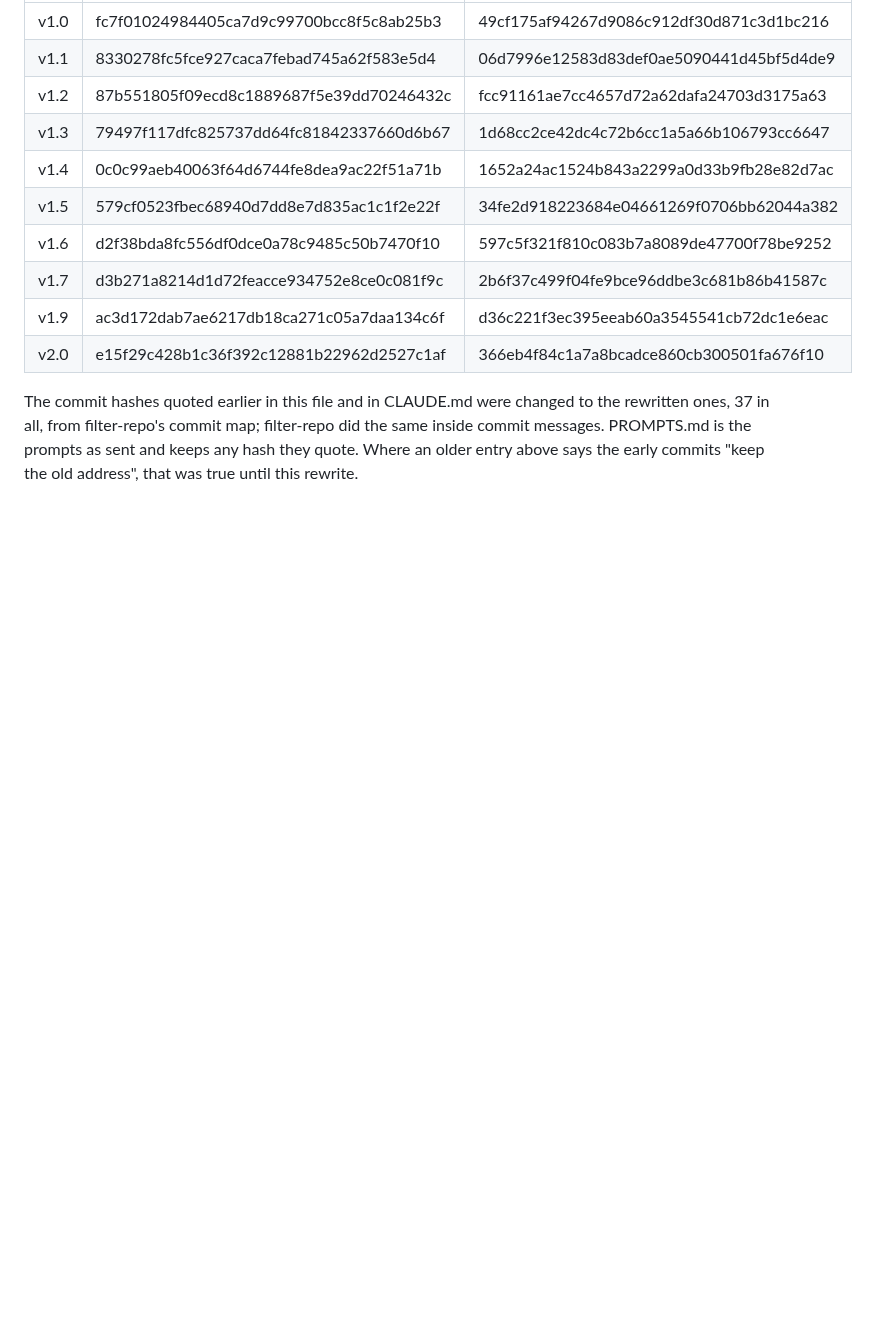
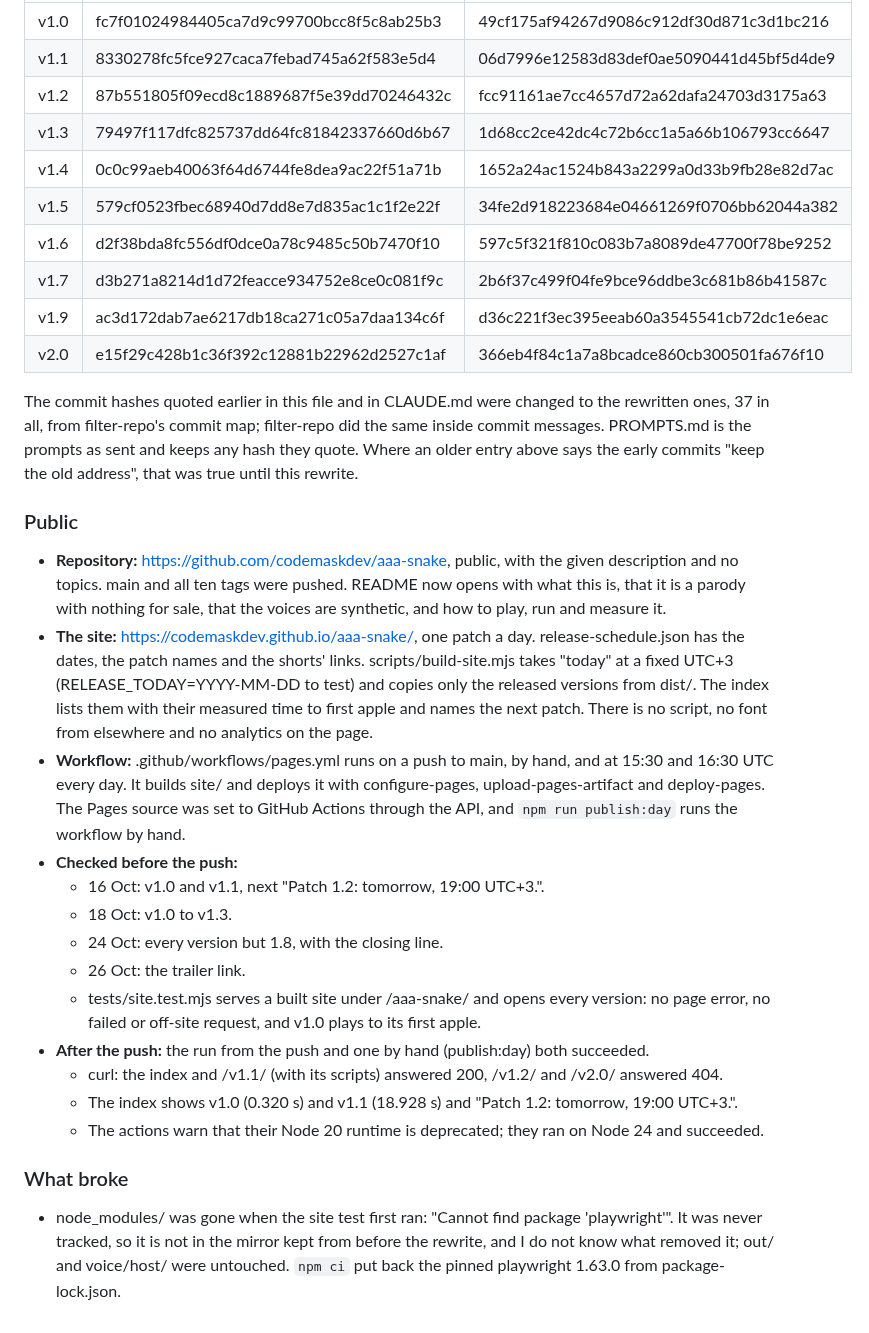
Before and after one commit to codemaskdev/aaa-snake, a Markdown page: DEVLOG.md, the part around the change. Rendered like a GitHub page; blank space fills up the shorter version.

Commit message:
Devlog: public repository, the site one patch a day, the checks before and after the push; prompt 25
Co-Authored-By: Claude Opus 5.5 (1M context) <noreply@anthropic.com>

```diff
--- a/DEVLOG.md
+++ b/DEVLOG.md
@@ -1564,3 +1564,31 @@ The commit hashes quoted earlier in this file and in CLAUDE.md were changed to t
 filter-repo's commit map; filter-repo did the same inside commit messages. PROMPTS.md is the prompts as sent and
 keeps any hash they quote. Where an older entry above says the early commits "keep the old address", that was true
 until this rewrite.
+
+### Public
+- **Repository:** https://github.com/codemaskdev/aaa-snake, public, with the given description and no topics. main
+  and all ten tags were pushed. README now opens with what this is, that it is a parody with nothing for sale, that the
+  voices are synthetic, and how to play, run and measure it.
+- **The site:** https://codemaskdev.github.io/aaa-snake/, one patch a day. release-schedule.json has the dates, the
+  patch names and the shorts' links. scripts/build-site.mjs takes "today" at a fixed UTC+3 (RELEASE_TODAY=YYYY-MM-DD
+  to test) and copies only the released versions from dist/. The index lists them with their measured time to first
+  apple and names the next patch. There is no script, no font from elsewhere and no analytics on the page.
+- **Workflow:** .github/workflows/pages.yml runs on a push to main, by hand, and at 15:30 and 16:30 UTC every day. It
+  builds site/ and deploys it with configure-pages, upload-pages-artifact and deploy-pages. The Pages source was set
+  to GitHub Actions through the API, and `npm run publish:day` runs the workflow by hand.
+- **Checked before the push:**
+  - 16 Oct: v1.0 and v1.1, next "Patch 1.2: tomorrow, 19:00 UTC+3.".
+  - 18 Oct: v1.0 to v1.3.
+  - 24 Oct: every version but 1.8, with the closing line.
+  - 26 Oct: the trailer link.
+  - tests/site.test.mjs serves a built site under /aaa-snake/ and opens every version: no page error, no failed or
+    off-site request, and v1.0 plays to its first apple.
+- **After the push:** the run from the push and one by hand (publish:day) both succeeded.
+  - curl: the index and /v1.1/ (with its scripts) answered 200, /v1.2/ and /v2.0/ answered 404.
+  - The index shows v1.0 (0.320 s) and v1.1 (18.928 s) and "Patch 1.2: tomorrow, 19:00 UTC+3.".
+  - The actions warn that their Node 20 runtime is deprecated; they ran on Node 24 and succeeded.
+
+### What broke
+- node_modules/ was gone when the site test first ran: "Cannot find package 'playwright'". It was never tracked, so
+  it is not in the mirror kept from before the rewrite, and I do not know what removed it; out/ and voice/host/ were
+  untouched. `npm ci` put back the pinned playwright 1.63.0 from package-lock.json.
```
